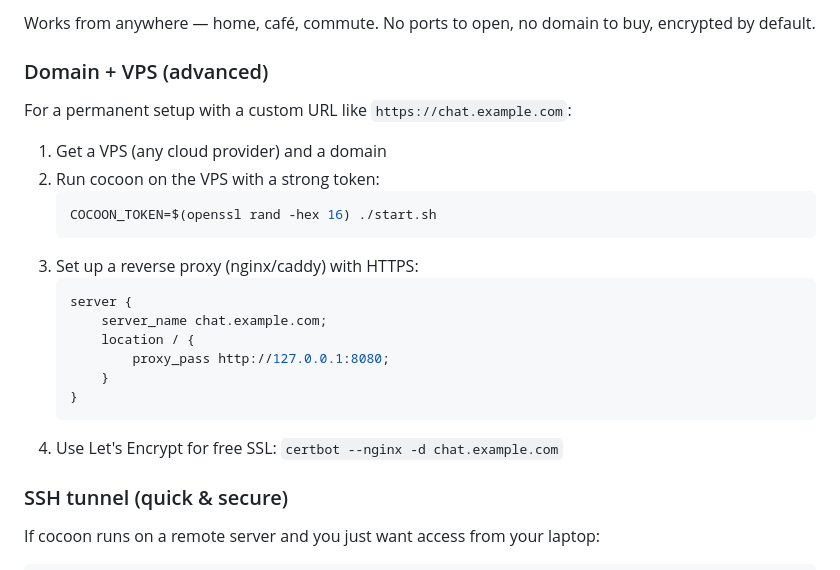
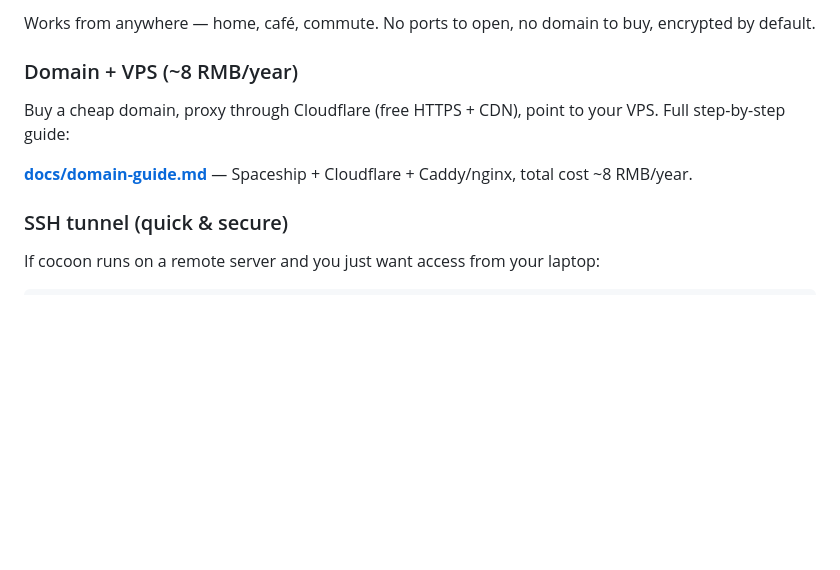
Before and after one commit to verta2026/cocoon, a Markdown page: README.md, the part around the change. Rendered like a GitHub page; blank space fills up the shorter version.

````diff
--- a/README.md
+++ b/README.md
@@ -180,25 +180,11 @@ Then on your phone: `http://192.168.x.x:8080/chat`
 
 Works from anywhere — home, café, commute. No ports to open, no domain to buy, encrypted by default.
 
-### Domain + VPS (advanced)
+### Domain + VPS (~8 RMB/year)
 
-For a permanent setup with a custom URL like `https://chat.example.com`:
+Buy a cheap domain, proxy through Cloudflare (free HTTPS + CDN), point to your VPS. Full step-by-step guide:
 
-1. Get a VPS (any cloud provider) and a domain
-2. Run cocoon on the VPS with a strong token:
-   ```bash
-   COCOON_TOKEN=$(openssl rand -hex 16) ./start.sh
-   ```
-3. Set up a reverse proxy (nginx/caddy) with HTTPS:
-   ```nginx
-   server {
-       server_name chat.example.com;
-       location / {
-           proxy_pass http://127.0.0.1:8080;
-       }
-   }
-   ```
-4. Use Let's Encrypt for free SSL: `certbot --nginx -d chat.example.com`
+**[docs/domain-guide.md](docs/domain-guide.md)** — Spaceship + Cloudflare + Caddy/nginx, total cost ~8 RMB/year.
 
 ### SSH tunnel (quick & secure)
 
````
Also changed, not shown: docs/domain-guide.md (added, +134 -0 lines).
